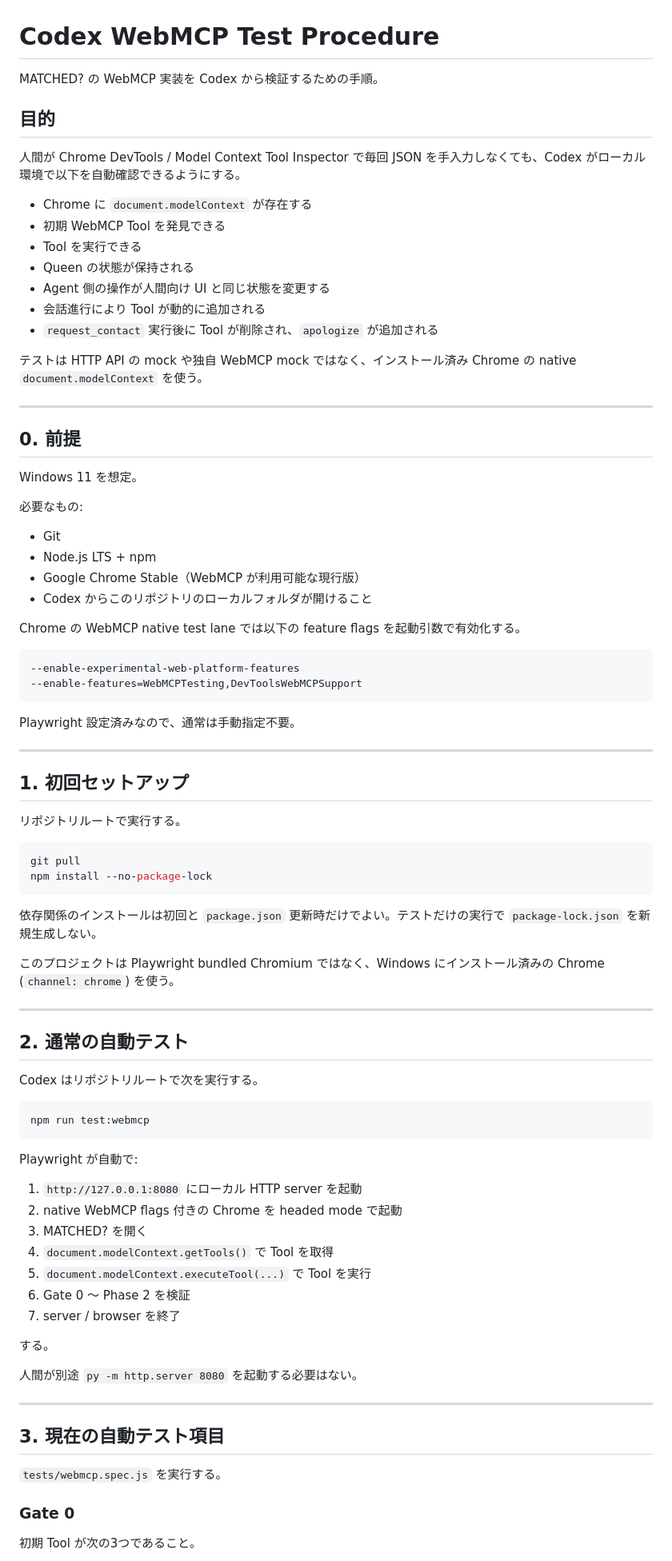
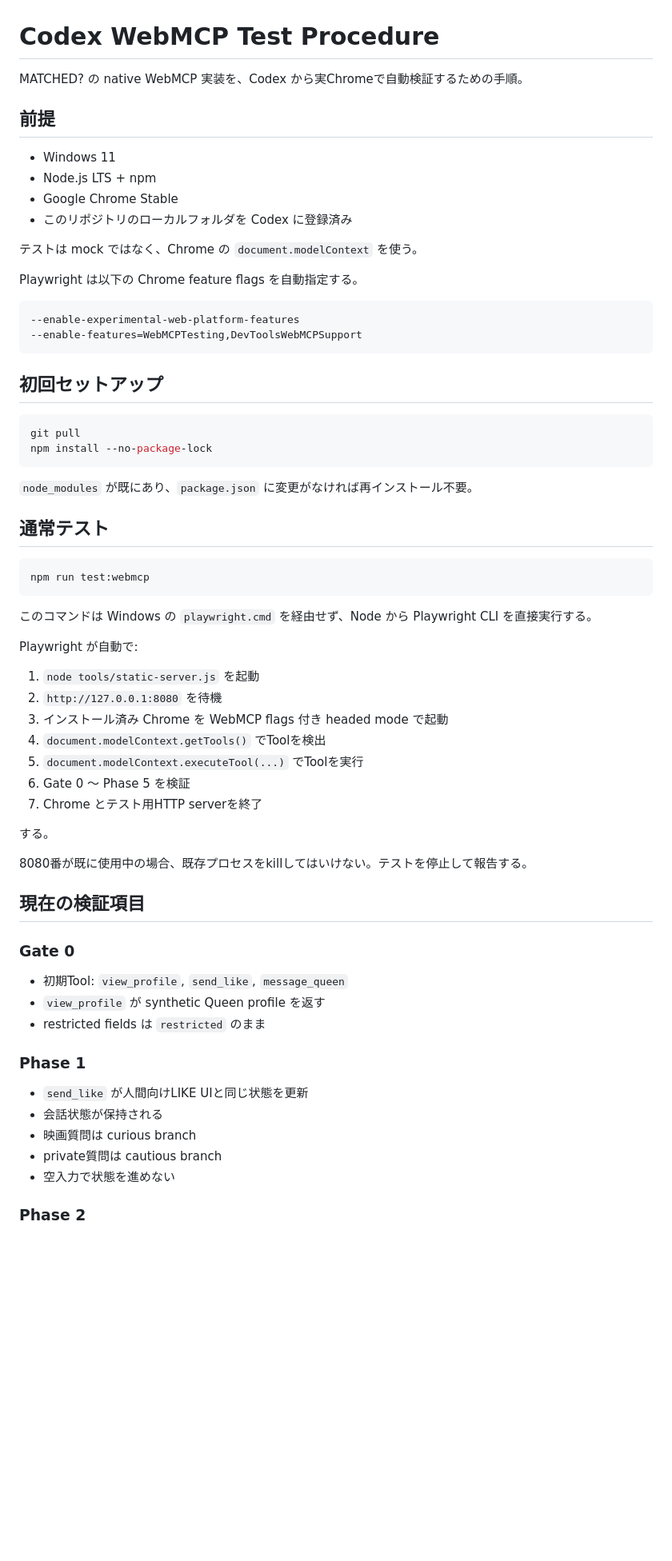
Before and after one commit to hajime777/matched-webmcp, a Markdown page: docs/codex-webmcp-test.md, the part around one of its changes. Shown at 80% size. Drawn GitHub-style; blank space fills up the shorter version.

Commit message:
Refresh Codex WebMCP test procedure through Phase 5

````diff
--- a/docs/codex-webmcp-test.md
+++ b/docs/codex-webmcp-test.md
@@ -1,88 +1,69 @@
 # Codex WebMCP Test Procedure
 
-MATCHED? の WebMCP 実装を Codex から検証するための手順。
+MATCHED? の native WebMCP 実装を、Codex から実Chromeで自動検証するための手順。
 
-## 目的
+## 前提
 
-人間が Chrome DevTools / Model Context Tool Inspector で毎回 JSON を手入力しなくても、Codex がローカル環境で以下を自動確認できるようにする。
+- Windows 11
+- Node.js LTS + npm
+- Google Chrome Stable
+- このリポジトリのローカルフォルダを Codex に登録済み
 
-- Chrome に `document.modelContext` が存在する
-- 初期 WebMCP Tool を発見できる
-- Tool を実行できる
-- Queen の状態が保持される
-- Agent 側の操作が人間向け UI と同じ状態を変更する
-- 会話進行により Tool が動的に追加される
-- `request_contact` 実行後に Tool が削除され、`apologize` が追加される
+テストは mock ではなく、Chrome の `document.modelContext` を使う。
 
-テストは HTTP API の mock や独自 WebMCP mock ではなく、インストール済み Chrome の native `document.modelContext` を使う。
-
----
-
-## 0. 前提
-
-Windows 11 を想定。
-
-必要なもの:
-
-- Git
-- Node.js LTS + npm
-- Google Chrome Stable（WebMCP が利用可能な現行版）
-- Codex からこのリポジトリのローカルフォルダが開けること
-
-Chrome の WebMCP native test lane では以下の feature flags を起動引数で有効化する。
+Playwright は以下の Chrome feature flags を自動指定する。
 
 ```text
 --enable-experimental-web-platform-features
 --enable-features=WebMCPTesting,DevToolsWebMCPSupport
 ```
 
-Playwright 設定済みなので、通常は手動指定不要。
-
----
-
-## 1. 初回セットアップ
-
-リポジトリルートで実行する。
+## 初回セットアップ
 
 ```powershell
 git pull
 npm install --no-package-lock
 ```
 
-依存関係のインストールは初回と `package.json` 更新時だけでよい。テストだけの実行で `package-lock.json` を新規生成しない。
+`node_modules` が既にあり、`package.json` に変更がなければ再インストール不要。
 
-このプロジェクトは Playwright bundled Chromium ではなく、Windows にインストール済みの Chrome (`channel: chrome`) を使う。
-
----
-
-## 2. 通常の自動テスト
-
-Codex はリポジトリルートで次を実行する。
+## 通常テスト
 
 ```powershell
 npm run test:webmcp
 ```
 
+このコマンドは Windows の `playwright.cmd` を経由せず、Node から Playwright CLI を直接実行する。
+
 Playwright が自動で:
 
-1. `http://127.0.0.1:8080` にローカル HTTP server を起動
-2. native WebMCP flags 付きの Chrome を headed mode で起動
-3. MATCHED? を開く
-4. `document.modelContext.getTools()` で Tool を取得
-5. `document.modelContext.executeTool(...)` で Tool を実行
-6. Gate 0 ～ Phase 2 を検証
-7. server / browser を終了
+1. `node tools/static-server.js` を起動
+2. `http://127.0.0.1:8080` を待機
+3. インストール済み Chrome を WebMCP flags 付き headed mode で起動
+4. `document.modelContext.getTools()` でToolを検出
+5. `document.modelContext.executeTool(...)` でToolを実行
+6. Gate 0 ～ Phase 5 を検証
+7. Chrome とテスト用HTTP serverを終了
 
 する。
 
-人間が別途 `py -m http.server 8080` を起動する必要はない。
+8080番が既に使用中の場合、既存プロセスをkillしてはいけない。テストを停止して報告する。
 
----
-
-## 3. 現在の自動テスト項目
-
-`tests/webmcp.spec.js` を実行する。
+## 現在の検証項目
 
 ### Gate 0
 
-初期 Tool が次の3つであること。
+- 初期Tool: `view_profile`, `send_like`, `message_queen`
+- `view_profile` が synthetic Queen profile を返す
+- restricted fields は `restricted` のまま
+
+### Phase 1
+
+- `send_like` が人間向けLIKE UIと同じ状態を更新
+- 会話状態が保持される
+- 映画質問は curious branch
+- private質問は cautious branch
+- 空入力で状態を進めない
+
+### Phase 2
+
````
Also changed, not shown: other parts of docs/codex-webmcp-test.md (+83 -147 lines).
